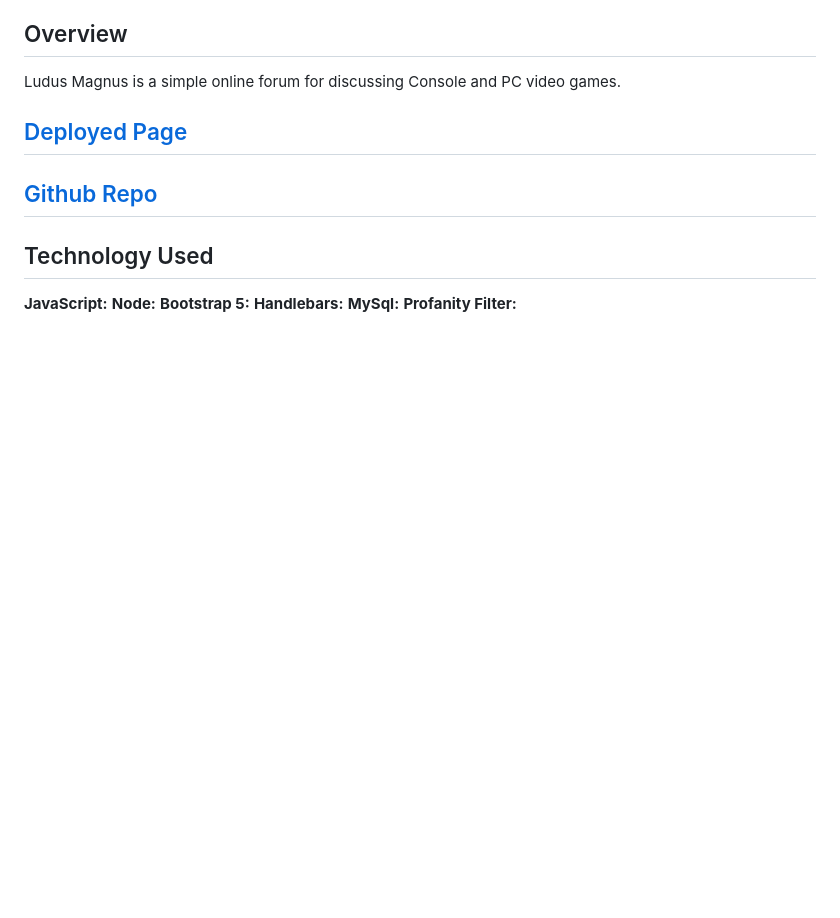
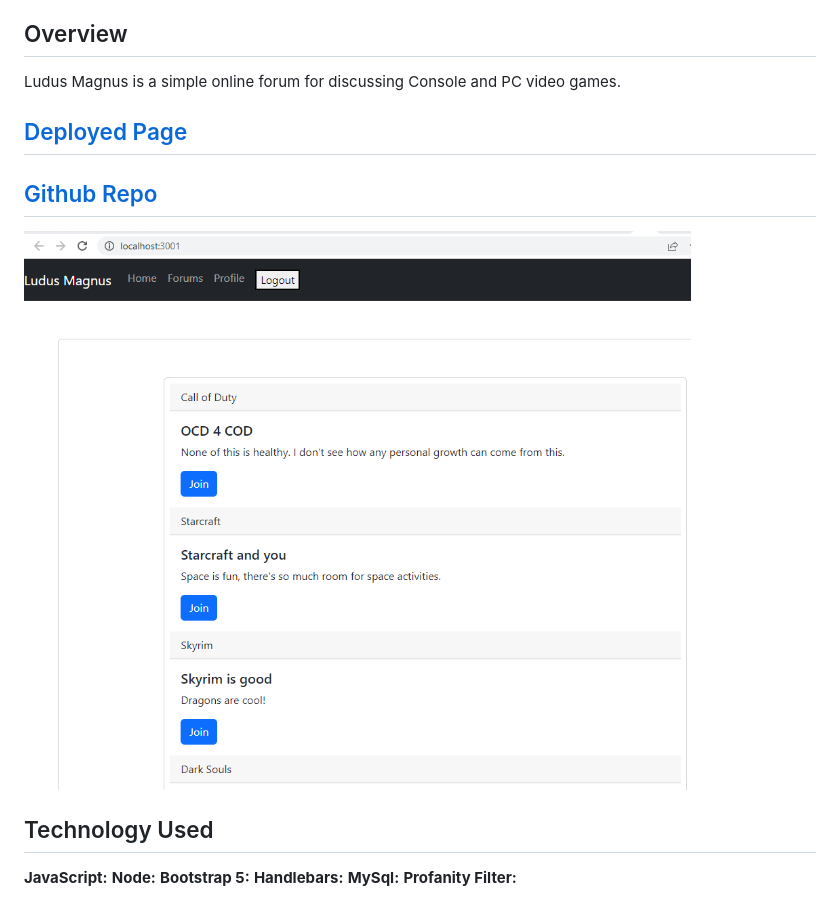
Before and after one commit to KarlOL82/ludus_magnus, a Markdown page: README.md, the part around the change. GitHub-like rendering; pictures changed too: assets/mainChat.png (added); blank space fills up the shorter version.

Commit message:
readmeupdated

```diff
--- a/README.md
+++ b/README.md
@@ -21,6 +21,8 @@ Ludus Magnus is a simple online forum for discussing Console and PC video games.
 
 ## [Github Repo](https://github.com/KarlOL82/ludus_magnus/)
 
+![Main Menu](./assets/mainChat.png "Main Menu")
+
 ## Technology Used
 
 **JavaScript:**
```
